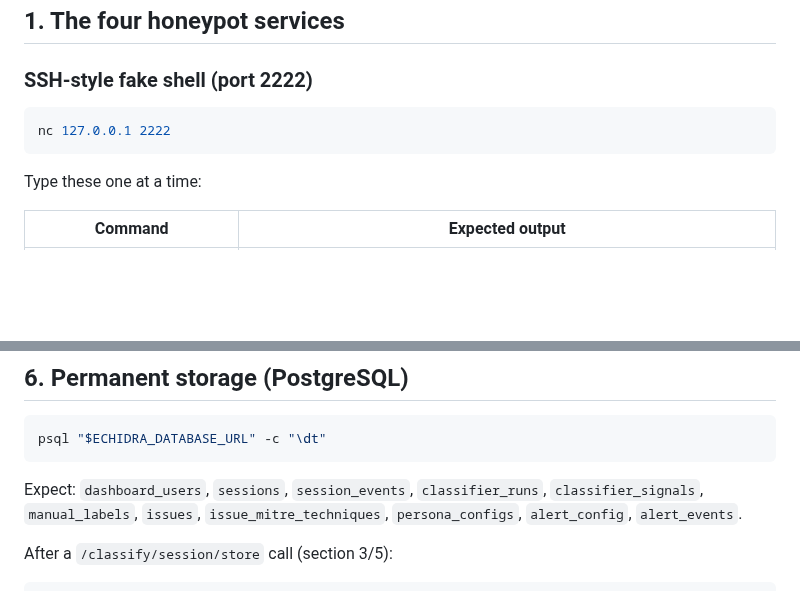
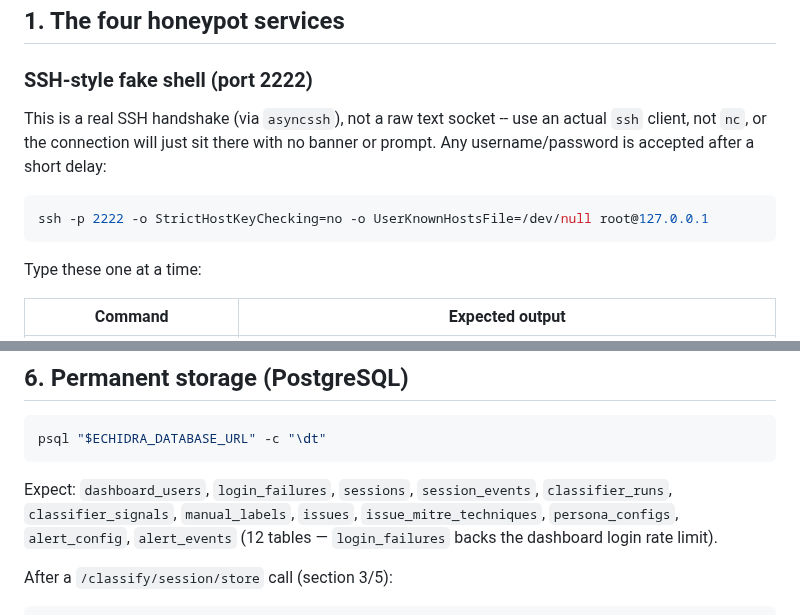
Before and after one commit to Qyleron/EchidraOSS, a Markdown page: docs/TESTING_GUIDE.md, 2 parts joined by grey strips. GitHub-like rendering; blank space fills up the shorter version.

Commit message:
Fix SSH testing instructions and the documented table list
Port 2222 is a real SSH handshake (asyncssh), not a plaintext socket --
nc can never work there, only a real ssh client. Also add the missing
login_failures table (backs the login rate limit) to the \dt list,
which only documented 11 of the actual 12 tables.

````diff
--- a/docs/TESTING_GUIDE.md
+++ b/docs/TESTING_GUIDE.md
@@ -48,8 +48,12 @@ against its public IP/hostname if the ports are reachable), and
 
 ### SSH-style fake shell (port 2222)
 
+This is a real SSH handshake (via `asyncssh`), not a raw text socket -- use an
+actual `ssh` client, not `nc`, or the connection will just sit there with no
+banner or prompt. Any username/password is accepted after a short delay:
+
 ```bash
-nc 127.0.0.1 2222
+ssh -p 2222 -o StrictHostKeyChecking=no -o UserKnownHostsFile=/dev/null root@127.0.0.1
 ```
 
 Type these one at a time:
@@ -332,9 +336,10 @@ then check the `country` column (section 6).
 ```bash
 psql "$ECHIDRA_DATABASE_URL" -c "\dt"
 ```
-Expect: `dashboard_users`, `sessions`, `session_events`, `classifier_runs`,
-`classifier_signals`, `manual_labels`, `issues`, `issue_mitre_techniques`,
-`persona_configs`, `alert_config`, `alert_events`.
+Expect: `dashboard_users`, `login_failures`, `sessions`, `session_events`,
+`classifier_runs`, `classifier_signals`, `manual_labels`, `issues`,
+`issue_mitre_techniques`, `persona_configs`, `alert_config`, `alert_events`
+(12 tables — `login_failures` backs the dashboard login rate limit).
 
 After a `/classify/session/store` call (section 3/5):
 ```bash
````
